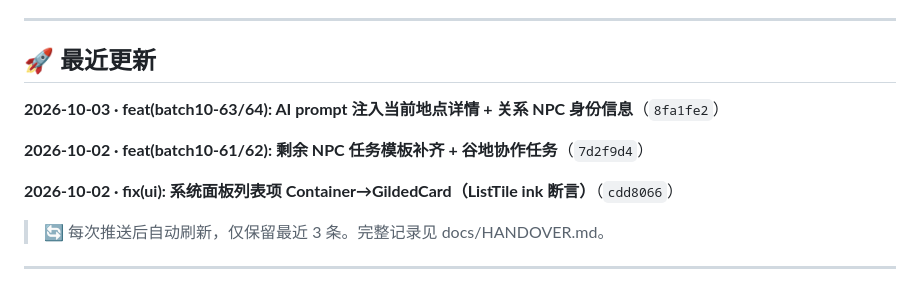
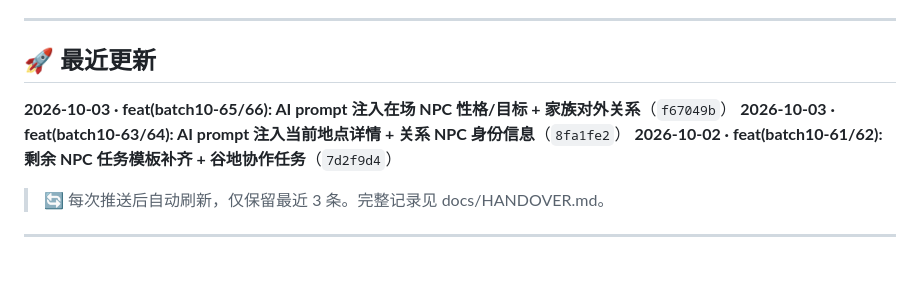
Before and after one commit to zhaolongwudi/westeros_life_simulator, a Markdown page: README.md, the part around the change. Drawn GitHub-style.

Commit message:
docs(batch10-65/66): README changelog + CODE_MAP v5.5 同步

```diff
--- a/README.md
+++ b/README.md
@@ -117,13 +117,9 @@ AI 会基于你当前的**状态、处境、在场 NPC、可触发事件**，生
 
 <!-- CHANGELOG:BEGIN -->
 ## 🚀 最近更新
-
+**2026-10-03 · feat(batch10-65/66): AI prompt 注入在场 NPC 性格/目标 + 家族对外关系**（`f67049b`）
 **2026-10-03 · feat(batch10-63/64): AI prompt 注入当前地点详情 + 关系 NPC 身份信息**（`8fa1fe2`）
-
 **2026-10-02 · feat(batch10-61/62): 剩余 NPC 任务模板补齐 + 谷地协作任务**（`7d2f9d4`）
-
-**2026-10-02 · fix(ui): 系统面板列表项 Container→GildedCard（ListTile ink 断言）**（`cdd8066`）
-
 > 🔄 每次推送后自动刷新，仅保留最近 3 条。完整记录见 docs/HANDOVER.md。
 <!-- CHANGELOG:END -->
 ---
```
Also changed, not shown: docs/CODE_MAP.md (+5 -2 lines).
